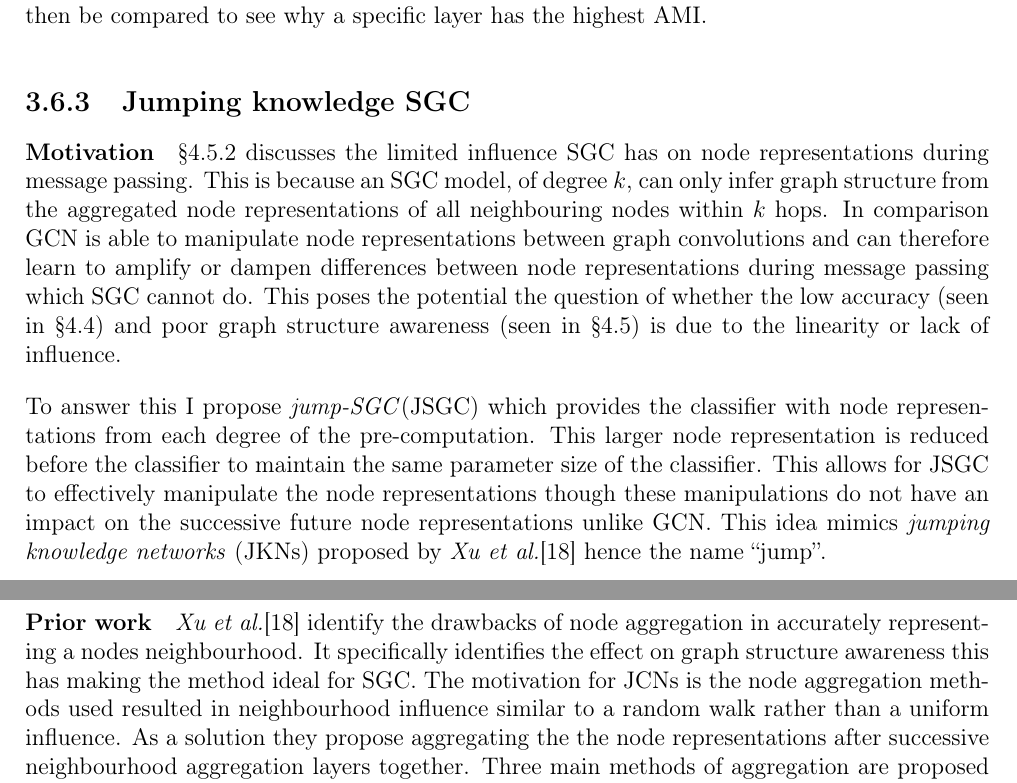
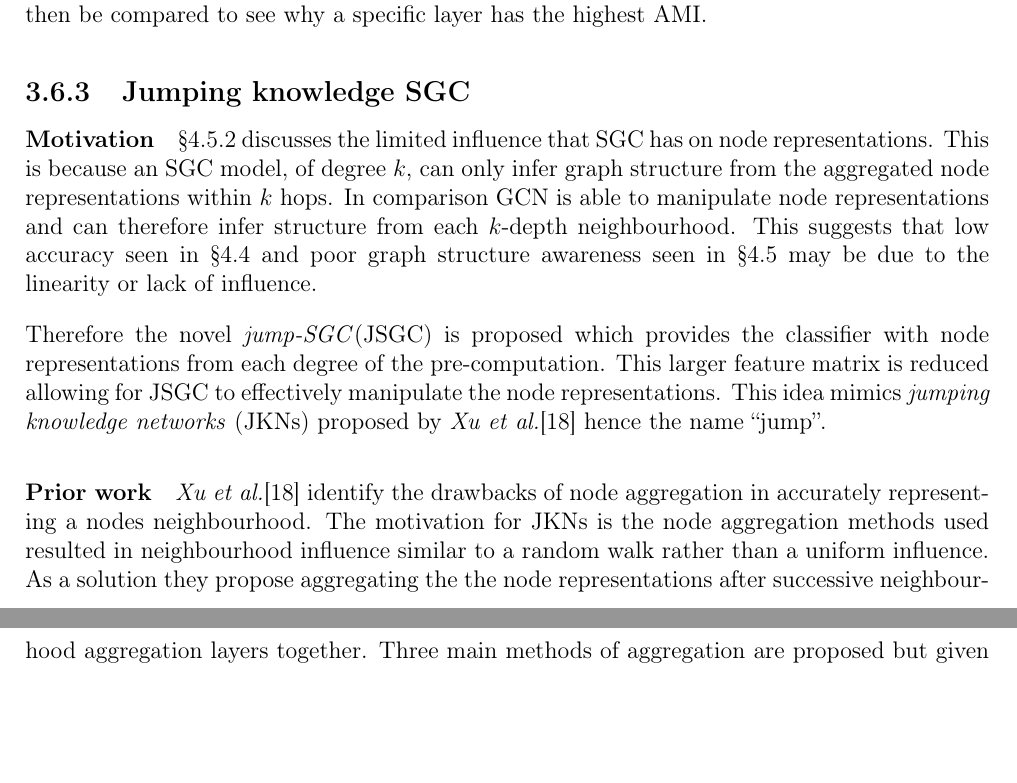
Before and after one commit to skyepurchase/Simplified_GNN_Concepts, a LaTeX thesis (diss/main.tex, which reads diss/chapters/implementation.tex): two parts of pages 28 and 29 of 75, joined at a grey line, cut so that both start at the same text, the shorter picture padded with empty space. Compiled offline with pdfLaTeX.

Commit message:
subsection 3.6.3 jsgc draft 2

```diff
--- a/diss/chapters/implementation.tex
+++ b/diss/chapters/implementation.tex
@@ -289,20 +289,18 @@ These can then be compared to see why a specific layer has the highest AMI.
 
 \subsection{Jumping knowledge SGC}
 \paragraph{Motivation}
-\Sref{sec:concept-analysis} discusses the limited influence SGC has on node representations during message passing.
-This is because an SGC model, of degree $k$, can only infer graph structure from the aggregated node representations of all neighbouring nodes within $k$ hops.
-In comparison GCN is able to manipulate node representations between graph convolutions and can therefore learn to amplify or dampen differences between node representations during message passing which SGC cannot do.
-This poses the potential the question of whether the low accuracy (seen in \Sref{sec:comp-acc}) and poor graph structure awareness (seen in \Sref{sec:comp-concept}) is due to the linearity or lack of influence.
+\Sref{sec:concept-analysis} discusses the limited influence that SGC has on node representations.
+This is because an SGC model, of degree $k$, can only infer graph structure from the aggregated node representations within $k$ hops.
+In comparison GCN is able to manipulate node representations and can therefore infer structure from each $k$-depth neighbourhood.
+This suggests that low accuracy seen in \Sref{sec:comp-acc} and poor graph structure awareness seen in \Sref{sec:comp-concept} may be due to the linearity or lack of influence.
 
-To answer this I propose \emph{jump-SGC}(JSGC) which provides the classifier with node representations from each degree of the pre-computation.
-This larger node representation is reduced before the classifier to maintain the same parameter size of the classifier.
-This allows for JSGC to effectively manipulate the node representations though these manipulations do not have an impact on the successive future node representations unlike GCN.
+Therefore the novel \emph{jump-SGC}(JSGC) is proposed which provides the classifier with node representations from each degree of the pre-computation.
+This larger feature matrix is reduced allowing for JSGC to effectively manipulate the node representations.
 This idea mimics \emph{jumping knowledge networks} (JKNs) proposed by \textit{Xu et al.}\cite{xu2018representation} hence the name ``jump''.
 
 \paragraph{Prior work}
 \textit{Xu et al.}\cite{xu2018representation} identify the drawbacks of node aggregation in accurately representing a nodes neighbourhood.
-It specifically identifies the effect on graph structure awareness this has making the method ideal for SGC.
-The motivation for JCNs is the node aggregation methods used resulted in neighbourhood influence similar to a random walk rather than a uniform influence.
+The motivation for JKNs is the node aggregation methods used resulted in neighbourhood influence similar to a random walk rather than a uniform influence.
 As a solution they propose aggregating the the node representations after successive neighbourhood aggregation layers together.
 Three main methods of aggregation are proposed but given the small size of the datasets the proposed concatenation method is best suited.
 
```
